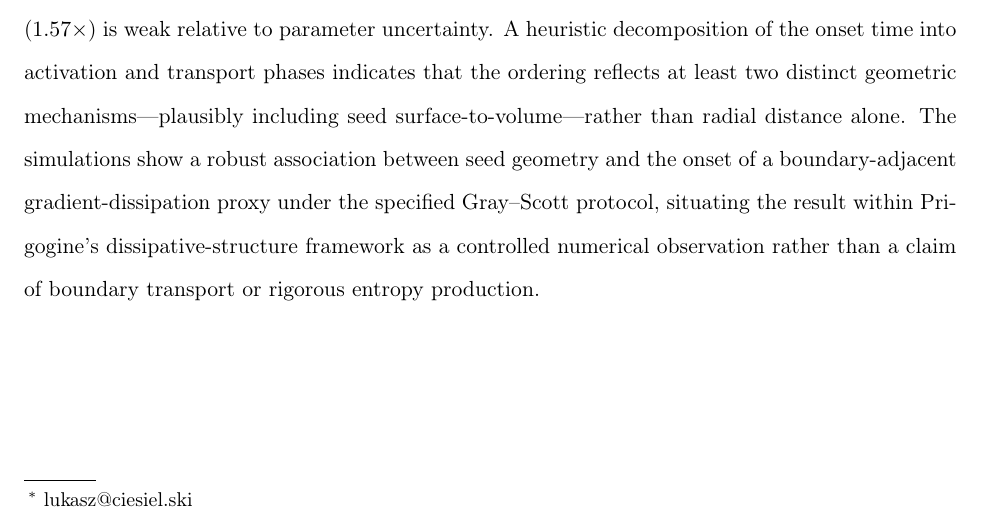
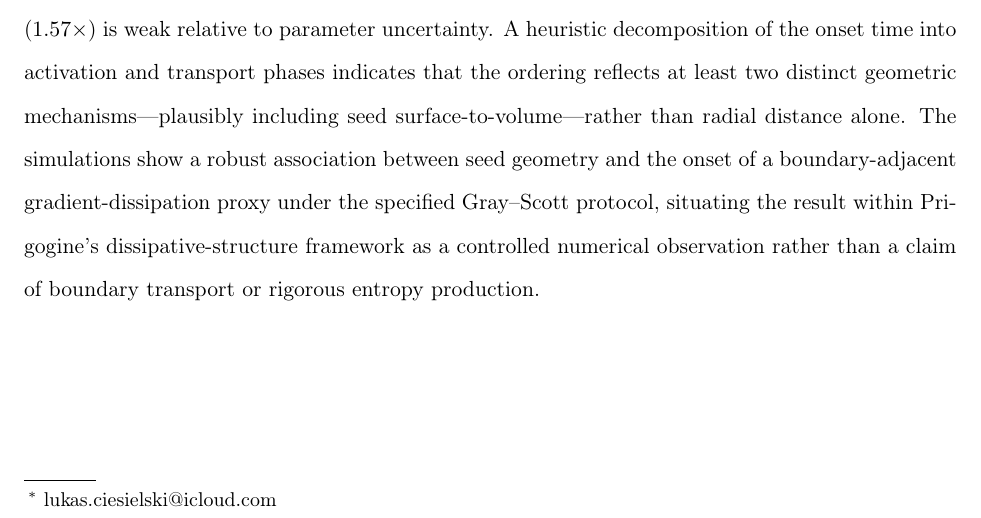
Before and after one commit to LukaszCiesielski-lodz/scope_ocw, a LaTeX paper (scope_preprint.tex): part of page 2 of 19, cut so that both start at the same text. Compiled offline with pdfLaTeX.

Commit message:
Update corresponding author email
Co-Authored-By: Claude Sonnet 5 <noreply@anthropic.com>

```diff
--- a/scope_preprint.tex
+++ b/scope_preprint.tex
@@ -17,7 +17,7 @@
 
 \author{{\L}ukasz Ciesielski}
 \affiliation{Independent Researcher}
-\email{lukasz@ciesiel.ski}
+\email{lukas.ciesielski@icloud.com}
 
 \date{\today}
 
```
